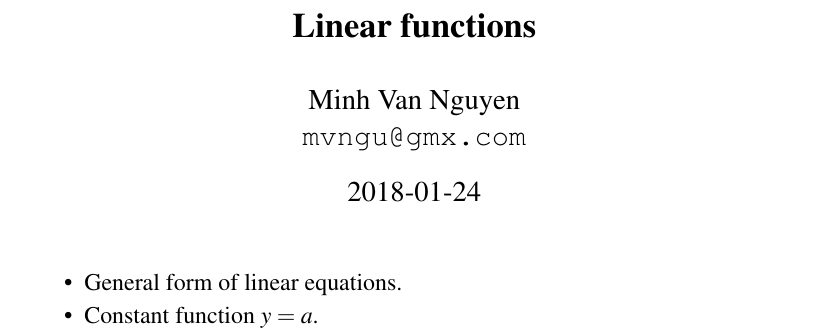
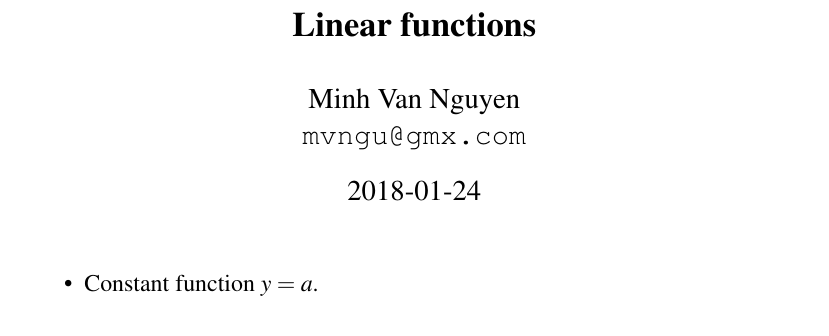
Before and after one commit to mvngu/hsnote, a LaTeX document (06_linear.tex): part of page 1 of 2, cut so that both start at the same text. Compiled offline with pdfLaTeX.

Commit message:
Remove some items from a todo list.

```diff
--- a/06_linear.tex
+++ b/06_linear.tex
@@ -14,8 +14,6 @@
 \maketitle
 
 \begin{packeditem}
-\item General form of linear equations.
-
 \item Constant function $y = a$.
 
 \item Special function $y = x$.
```
Also changed, not shown: 06_linear.tex (2 more changed lines).
